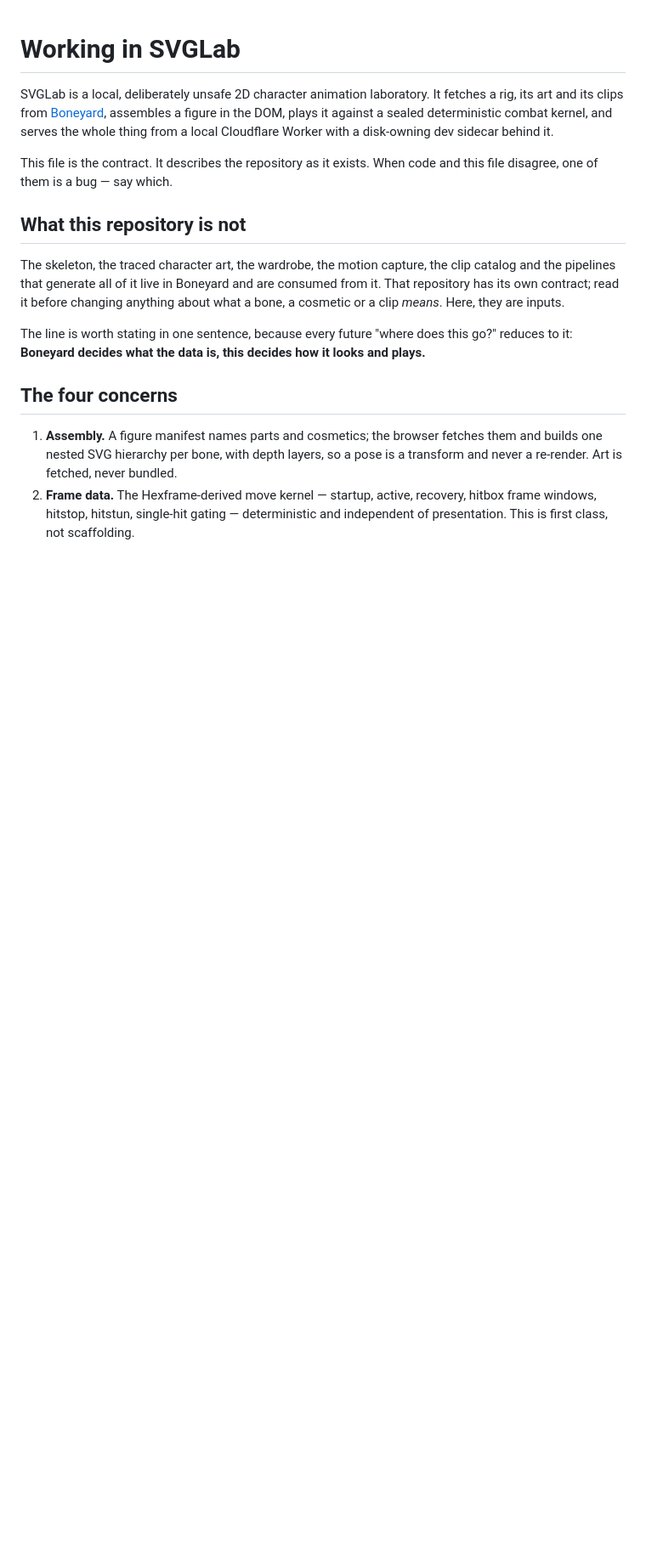
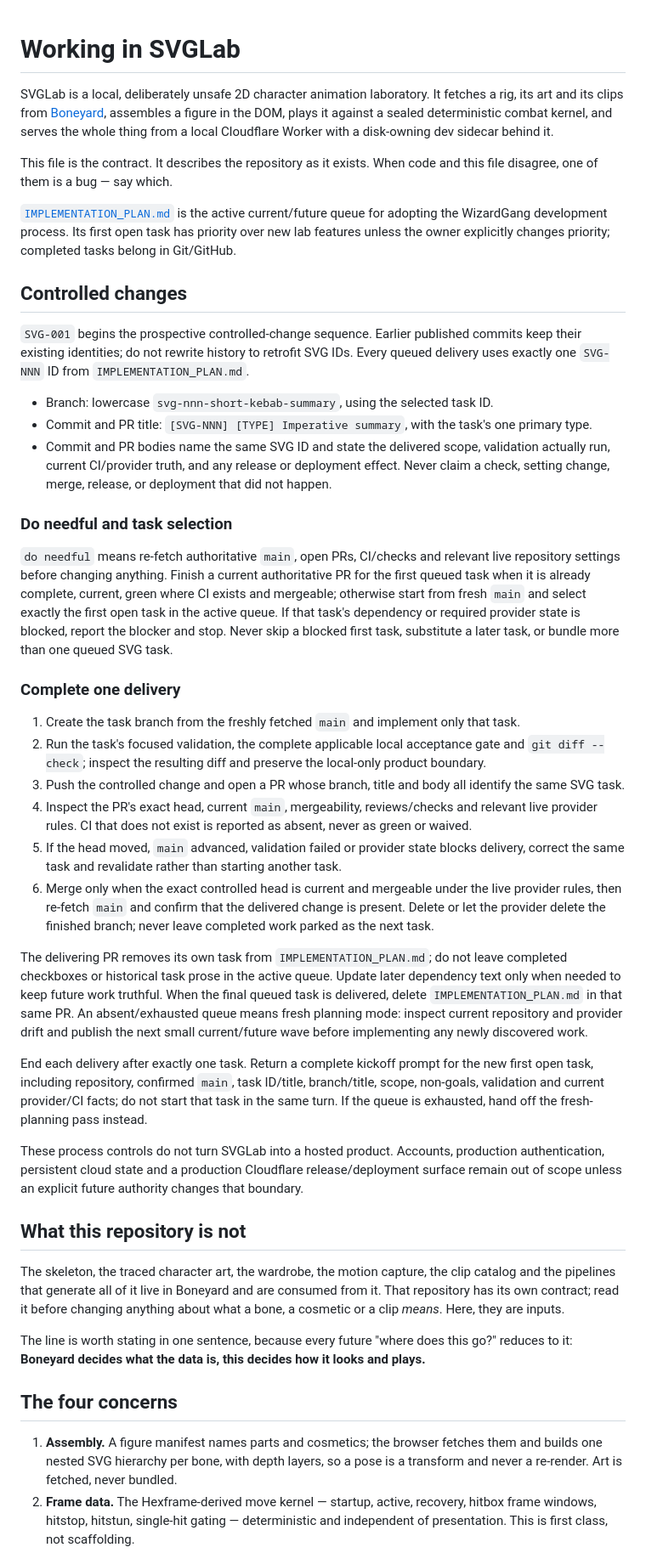
Before and after one commit to SouthernGentlemen/SVGLab, a Markdown page: AGENTS.md, the part around one of its changes. Shown at 85% size. Rendered like a GitHub page; blank space fills up the shorter version.

Commit message:
[SVG-002] [DOCS] Make the active queue the agent's next-work authority
SVG-002

Establish the active queue as the first-open next-work authority, define controlled SVG delivery mechanics, preserve the local-only product boundary, and purge SVG-002 from the active queue.

Validated on exact PR head 989598c4d4c796101952f14a0042232857131e94 with npm run verify and git diff --check. Repository CI is absent; no release or deployment.

```diff
--- a/AGENTS.md
+++ b/AGENTS.md
@@ -7,6 +7,63 @@ Cloudflare Worker with a disk-owning dev sidecar behind it.
 
 This file is the contract. It describes the repository as it exists. When code and this file
 disagree, one of them is a bug — say which.
+
+
+[`IMPLEMENTATION_PLAN.md`](IMPLEMENTATION_PLAN.md) is the active current/future queue for
+adopting the WizardGang development process. Its first open task has priority over new lab
+features unless the owner explicitly changes priority; completed tasks belong in Git/GitHub.
+
+## Controlled changes
+
+`SVG-001` begins the prospective controlled-change sequence. Earlier published commits keep
+their existing identities; do not rewrite history to retrofit SVG IDs. Every queued delivery
+uses exactly one `SVG-NNN` ID from `IMPLEMENTATION_PLAN.md`.
+
+- Branch: lowercase `svg-nnn-short-kebab-summary`, using the selected task ID.
+- Commit and PR title: `[SVG-NNN] [TYPE] Imperative summary`, with the task's one primary type.
+- Commit and PR bodies name the same SVG ID and state the delivered scope, validation actually
+  run, current CI/provider truth, and any release or deployment effect. Never claim a check,
+  setting change, merge, release, or deployment that did not happen.
+
+### Do needful and task selection
+
+`do needful` means re-fetch authoritative `main`, open PRs, CI/checks and relevant live
+repository settings before changing anything. Finish a current authoritative PR for the first
+queued task when it is already complete, current, green where CI exists and mergeable; otherwise
+start from fresh `main` and select exactly the first open task in the active queue. If that
+task's dependency or required provider state is blocked, report the blocker and stop. Never skip
+a blocked first task, substitute a later task, or bundle more than one queued SVG task.
+
+### Complete one delivery
+
+1. Create the task branch from the freshly fetched `main` and implement only that task.
+2. Run the task's focused validation, the complete applicable local acceptance gate and
+   `git diff --check`; inspect the resulting diff and preserve the local-only product boundary.
+3. Push the controlled change and open a PR whose branch, title and body all identify the same
+   SVG task.
+4. Inspect the PR's exact head, current `main`, mergeability, reviews/checks and relevant live
+   provider rules. CI that does not exist is reported as absent, never as green or waived.
+5. If the head moved, `main` advanced, validation failed or provider state blocks delivery,
+   correct the same task and revalidate rather than starting another task.
+6. Merge only when the exact controlled head is current and mergeable under the live provider
+   rules, then re-fetch `main` and confirm that the delivered change is present. Delete or let
+   the provider delete the finished branch; never leave completed work parked as the next task.
+
+The delivering PR removes its own task from `IMPLEMENTATION_PLAN.md`; do not leave completed
+checkboxes or historical task prose in the active queue. Update later dependency text only when
+needed to keep future work truthful. When the final queued task is delivered, delete
+`IMPLEMENTATION_PLAN.md` in that same PR. An absent/exhausted queue means fresh planning mode:
+inspect current repository and provider drift and publish the next small current/future wave
+before implementing any newly discovered work.
+
+End each delivery after exactly one task. Return a complete kickoff prompt for the new first
+open task, including repository, confirmed `main`, task ID/title, branch/title, scope,
+non-goals, validation and current provider/CI facts; do not start that task in the same turn.
+If the queue is exhausted, hand off the fresh-planning pass instead.
+
+These process controls do not turn SVGLab into a hosted product. Accounts, production
+authentication, persistent cloud state and a production Cloudflare release/deployment surface
+remain out of scope unless an explicit future authority changes that boundary.
 
 ## What this repository is not
 
```
Also changed, not shown: other parts of AGENTS.md (+6 -4 lines), IMPLEMENTATION_PLAN.md (+0 -10 lines).
